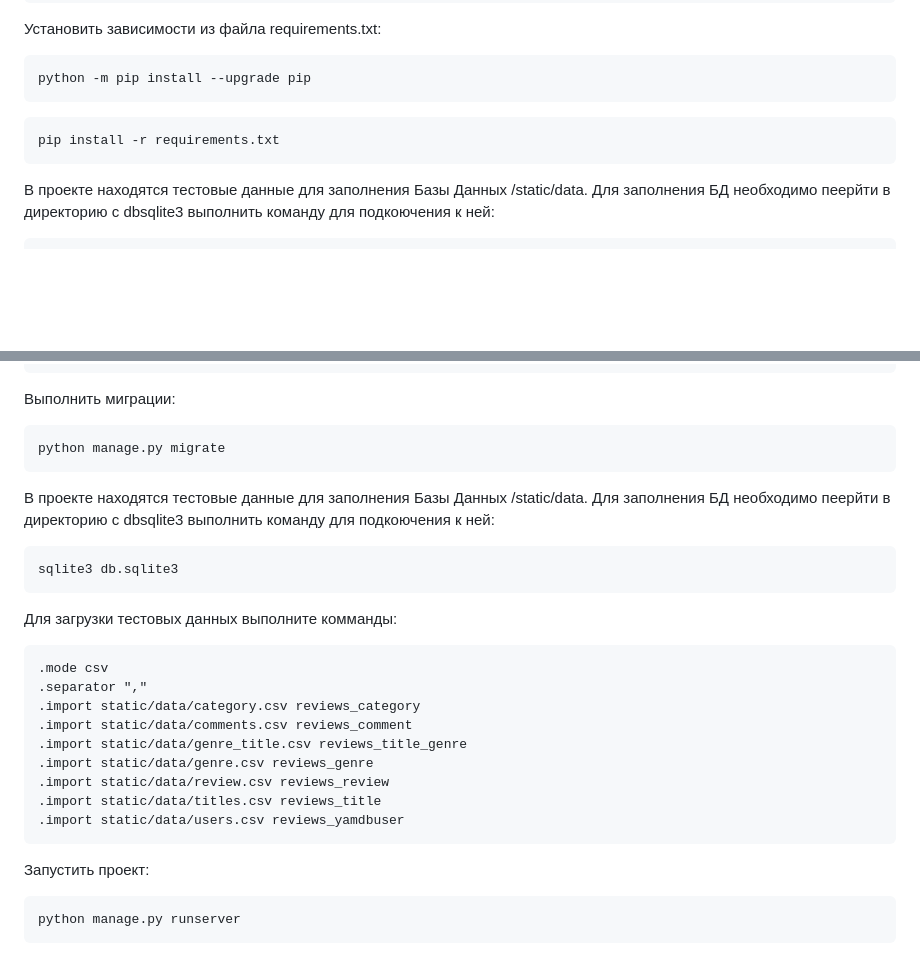
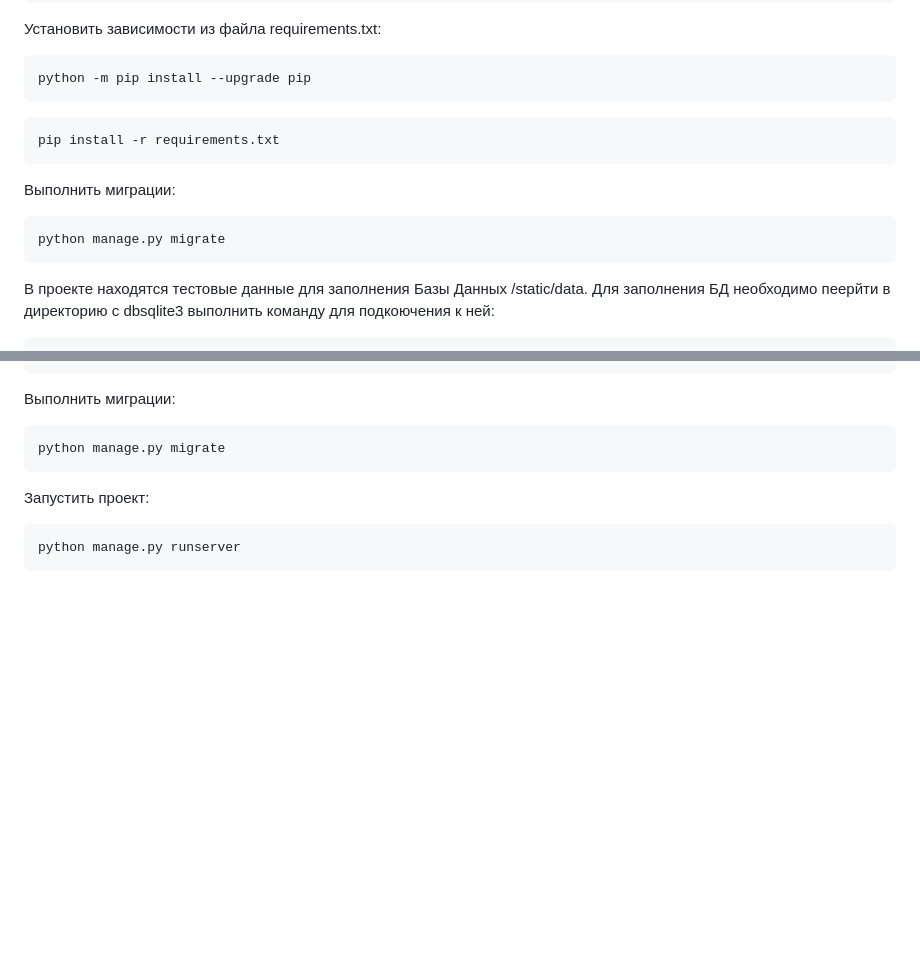
Before and after one commit to LevKorobeinikov/api_yamdb, a Markdown page: README.md, 2 parts joined by grey strips. Drawn GitHub-style; blank space fills up the shorter version.

````diff
--- a/README.md
+++ b/README.md
@@ -41,6 +41,12 @@ python -m pip install --upgrade pip
 pip install -r requirements.txt
 ```
 
+Выполнить миграции:
+
+```
+python manage.py migrate
+```
+
 В проекте находятся тестовые данные для заполнения Базы Данных /static/data. Для заполнения БД необходимо пеерйти в директорию с dbsqlite3 выполнить команду для подкоючения к ней:
 ```
 sqlite3 db.sqlite3
@@ -62,23 +68,6 @@ sqlite3 db.sqlite3
 
 ```
 python manage.py migrate
-```
-
-В проекте находятся тестовые данные для заполнения Базы Данных /static/data. Для заполнения БД необходимо пеерйти в директорию с dbsqlite3 выполнить команду для подкоючения к ней:
-```
-sqlite3 db.sqlite3
-```
-Для загрузки тестовых данных выполните комманды:
-```
-.mode csv
-.separator ","
-.import static/data/category.csv reviews_category
-.import static/data/comments.csv reviews_comment
-.import static/data/genre_title.csv reviews_title_genre
-.import static/data/genre.csv reviews_genre
-.import static/data/review.csv reviews_review
-.import static/data/titles.csv reviews_title
-.import static/data/users.csv reviews_yamdbuser
 ```
 
 Запустить проект:
````
